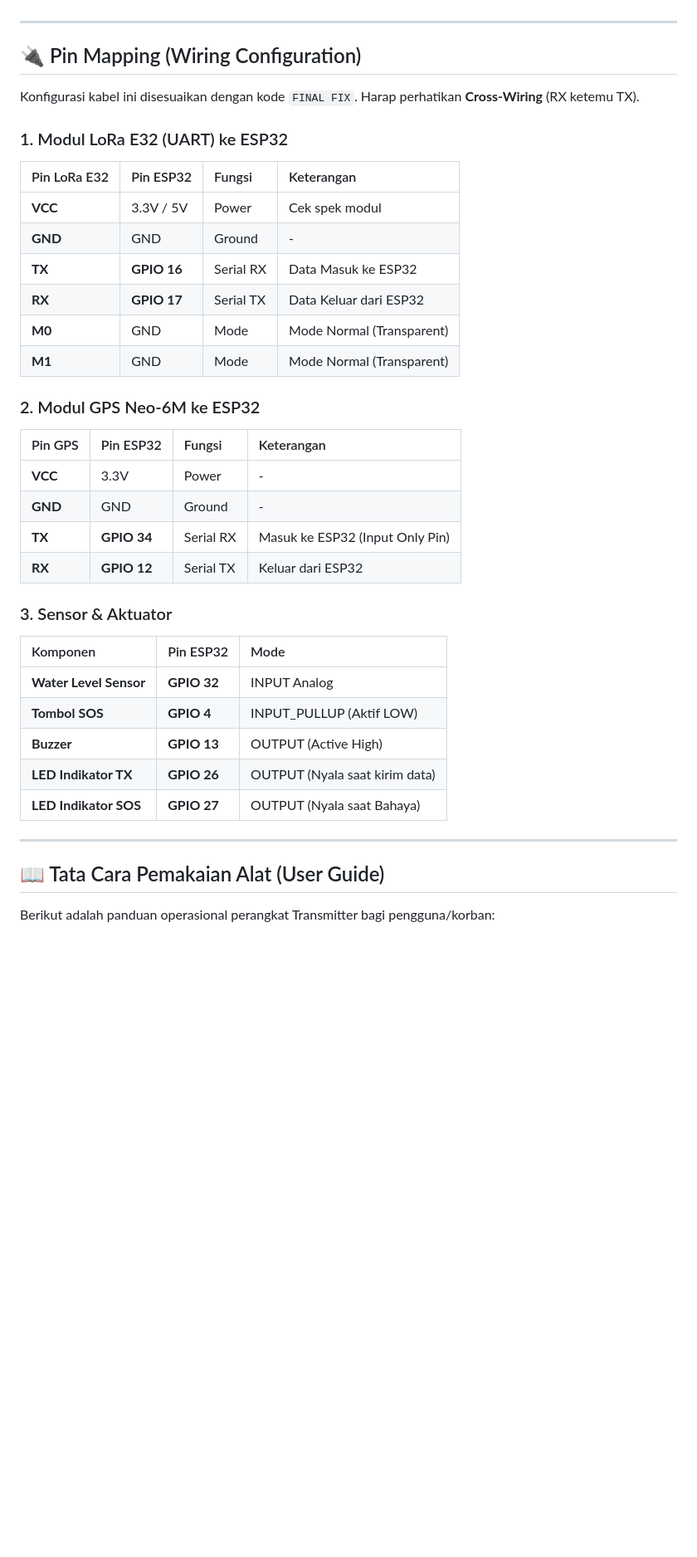
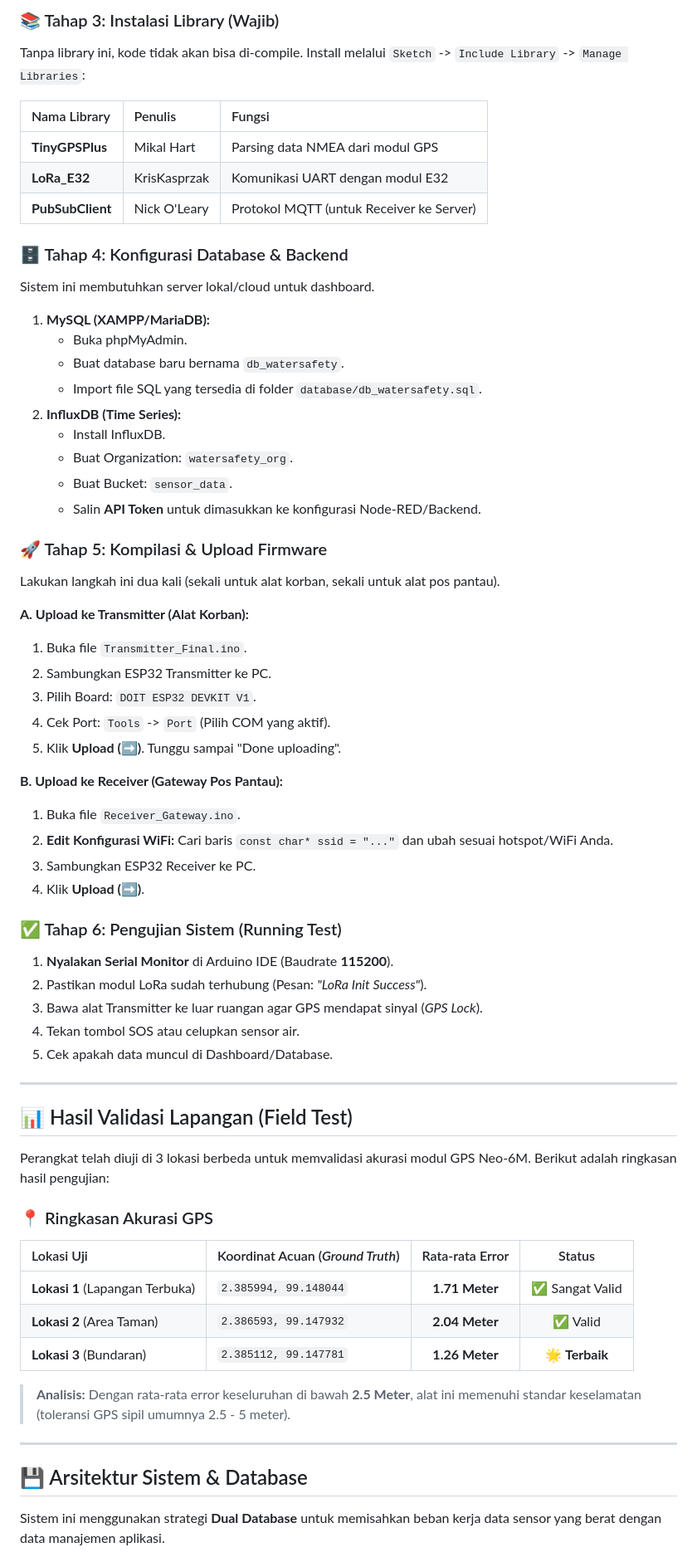
Before and after one commit to SamuelMastonPangaribuan/TA-IoT-Water-Safety, a Markdown page: README.md, the part around one of its changes. Shown at 83% size. Drawn GitHub-style; blank space fills up the shorter version.

```diff
--- a/README.md
+++ b/README.md
@@ -35,40 +72,65 @@ Sistem ini menerapkan strategi penyimpanan ganda (*Dual Database*) untuk memisah
+### 📚 Tahap 3: Instalasi Library (Wajib)
+Tanpa library ini, kode tidak akan bisa di-compile. Install melalui `Sketch` -> `Include Library` -> `Manage Libraries`:
+
+| Nama Library | Penulis | Fungsi |
+| :--- | :--- | :--- |
+| **TinyGPSPlus** | Mikal Hart | Parsing data NMEA dari modul GPS |
+| **LoRa_E32** | KrisKasprzak | Komunikasi UART dengan modul E32 |
+| **PubSubClient** | Nick O'Leary | Protokol MQTT (untuk Receiver ke Server) |
+
+### 🗄️ Tahap 4: Konfigurasi Database & Backend
+Sistem ini membutuhkan server lokal/cloud untuk dashboard.
+1.  **MySQL (XAMPP/MariaDB):**
+    * Buka phpMyAdmin.
+    * Buat database baru bernama `db_watersafety`.
+    * Import file SQL yang tersedia di folder `database/db_watersafety.sql`.
+2.  **InfluxDB (Time Series):**
+    * Install InfluxDB.
+    * Buat Organization: `watersafety_org`.
+    * Buat Bucket: `sensor_data`.
+    * Salin **API Token** untuk dimasukkan ke konfigurasi Node-RED/Backend.
+
+### 🚀 Tahap 5: Kompilasi & Upload Firmware
+Lakukan langkah ini dua kali (sekali untuk alat korban, sekali untuk alat pos pantau).
+
+**A. Upload ke Transmitter (Alat Korban):**
+1.  Buka file `Transmitter_Final.ino`.
+2.  Sambungkan ESP32 Transmitter ke PC.
+3.  Pilih Board: `DOIT ESP32 DEVKIT V1`.
+4.  Cek Port: `Tools` -> `Port` (Pilih COM yang aktif).
+5.  Klik **Upload (➡️)**. Tunggu sampai "Done uploading".
+
+**B. Upload ke Receiver (Gateway Pos Pantau):**
+1.  Buka file `Receiver_Gateway.ino`.
+2.  **Edit Konfigurasi WiFi:** Cari baris `const char* ssid = "..."` dan ubah sesuai hotspot/WiFi Anda.
+3.  Sambungkan ESP32 Receiver ke PC.
+4.  Klik **Upload (➡️)**.
+
+### ✅ Tahap 6: Pengujian Sistem (Running Test)
+1.  **Nyalakan Serial Monitor** di Arduino IDE (Baudrate **115200**).
+2.  Pastikan modul LoRa sudah terhubung (Pesan: *"LoRa Init Success"*).
+3.  Bawa alat Transmitter ke luar ruangan agar GPS mendapat sinyal (*GPS Lock*).
+4.  Tekan tombol SOS atau celupkan sensor air.
+5.  Cek apakah data muncul di Dashboard/Database.
 
 ---
 
-## 🔌 Pin Mapping (Wiring Configuration)
+## 📊 Hasil Validasi Lapangan (Field Test)
 
-Konfigurasi kabel ini disesuaikan dengan kode `FINAL FIX`. Harap perhatikan **Cross-Wiring** (RX ketemu TX).
+Perangkat telah diuji di 3 lokasi berbeda untuk memvalidasi akurasi modul GPS Neo-6M. Berikut adalah ringkasan hasil pengujian:
 
-### 1. Modul LoRa E32 (UART) ke ESP32
-| Pin LoRa E32 | Pin ESP32 | Fungsi | Keterangan |
-| :--- | :--- | :--- | :--- |
-| **VCC** | 3.3V / 5V | Power | Cek spek modul |
-| **GND** | GND | Ground | - |
-| **TX** | **GPIO 16** | Serial RX | Data Masuk ke ESP32 |
-| **RX** | **GPIO 17** | Serial TX | Data Keluar dari ESP32 |
-| **M0** | GND | Mode | Mode Normal (Transparent) |
-| **M1** | GND | Mode | Mode Normal (Transparent) |
+### 📍 Ringkasan Akurasi GPS
+| Lokasi Uji | Koordinat Acuan (*Ground Truth*) | Rata-rata Error | Status |
+| :--- | :--- | :---: | :---: |
+| **Lokasi 1** (Lapangan Terbuka) | `2.385994, 99.148044` | **1.71 Meter** | ✅ Sangat Valid |
+| **Lokasi 2** (Area Taman) | `2.386593, 99.147932` | **2.04 Meter** | ✅ Valid |
+| **Lokasi 3** (Bundaran) | `2.385112, 99.147781` | **1.26 Meter** | 🌟 **Terbaik** |
 
-### 2. Modul GPS Neo-6M ke ESP32
-| Pin GPS | Pin ESP32 | Fungsi | Keterangan |
-| :--- | :--- | :--- | :--- |
-| **VCC** | 3.3V | Power | - |
-| **GND** | GND | Ground | - |
-| **TX** | **GPIO 34** | Serial RX | Masuk ke ESP32 (Input Only Pin) |
-| **RX** | **GPIO 12** | Serial TX | Keluar dari ESP32 |
-
-### 3. Sensor & Aktuator
-| Komponen | Pin ESP32 | Mode |
-| :--- | :--- | :--- |
-| **Water Level Sensor** | **GPIO 32** | INPUT Analog |
-| **Tombol SOS** | **GPIO 4** | INPUT_PULLUP (Aktif LOW) |
-| **Buzzer** | **GPIO 13** | OUTPUT (Active High) |
-| **LED Indikator TX** | **GPIO 26** | OUTPUT (Nyala saat kirim data) |
-| **LED Indikator SOS** | **GPIO 27** | OUTPUT (Nyala saat Bahaya) |
+> **Analisis:** Dengan rata-rata error keseluruhan di bawah **2.5 Meter**, alat ini memenuhi standar keselamatan (toleransi GPS sipil umumnya 2.5 - 5 meter).
 
 ---
 
-## 📖 Tata Cara Pemakaian Alat (User Guide)
+## 💾 Arsitektur Sistem & Database
 
-Berikut adalah panduan operasional perangkat Transmitter bagi pengguna/korban:
+Sistem ini menggunakan strategi **Dual Database** untuk memisahkan beban kerja data sensor yang berat dengan data manajemen aplikasi.
 
```
Also changed, not shown: other parts of README.md (+67 -50 lines).
